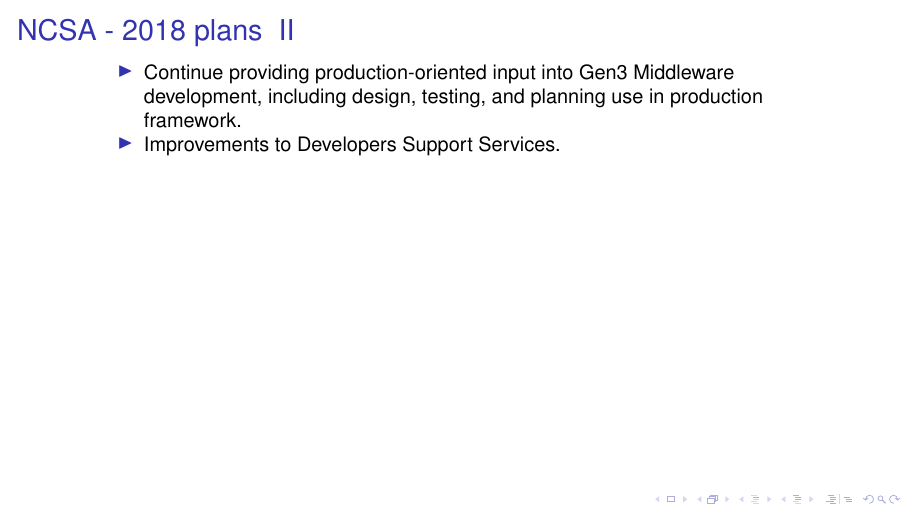
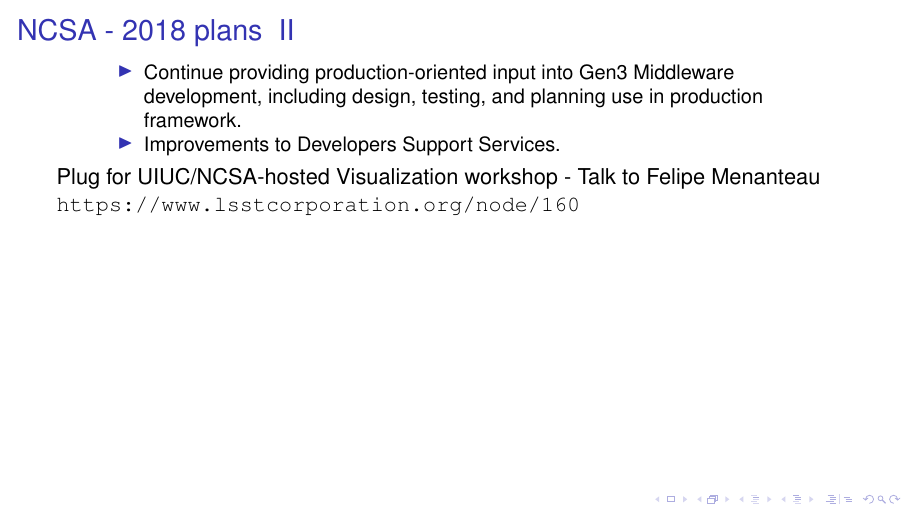
Before and after one commit to lsst-dm/wom_pub_presentations, LaTeX slides (DM-AHM-Mar-2018/WOM-DM-Status.tex, which reads DM-AHM-Mar-2018/NCSA.tex): page 36 of 51. Compiled offline with pdfLaTeX; a LaTeX package or settings file that is missing is left out; a missing bibliography style is replaced by a similar one.

Commit message:
add workshop

```diff
--- a/DM-AHM-Mar-2018/NCSA.tex
+++ b/DM-AHM-Mar-2018/NCSA.tex
@@ -114,4 +114,7 @@
     \item Improvements to Developers Support Services.
 	\end{itemize}
 \end{itemize}
+
+Plug for UIUC/NCSA-hosted Visualization workshop - Talk to Felipe Menanteau
+\url{ https://www.lsstcorporation.org/node/160}
 }
```
